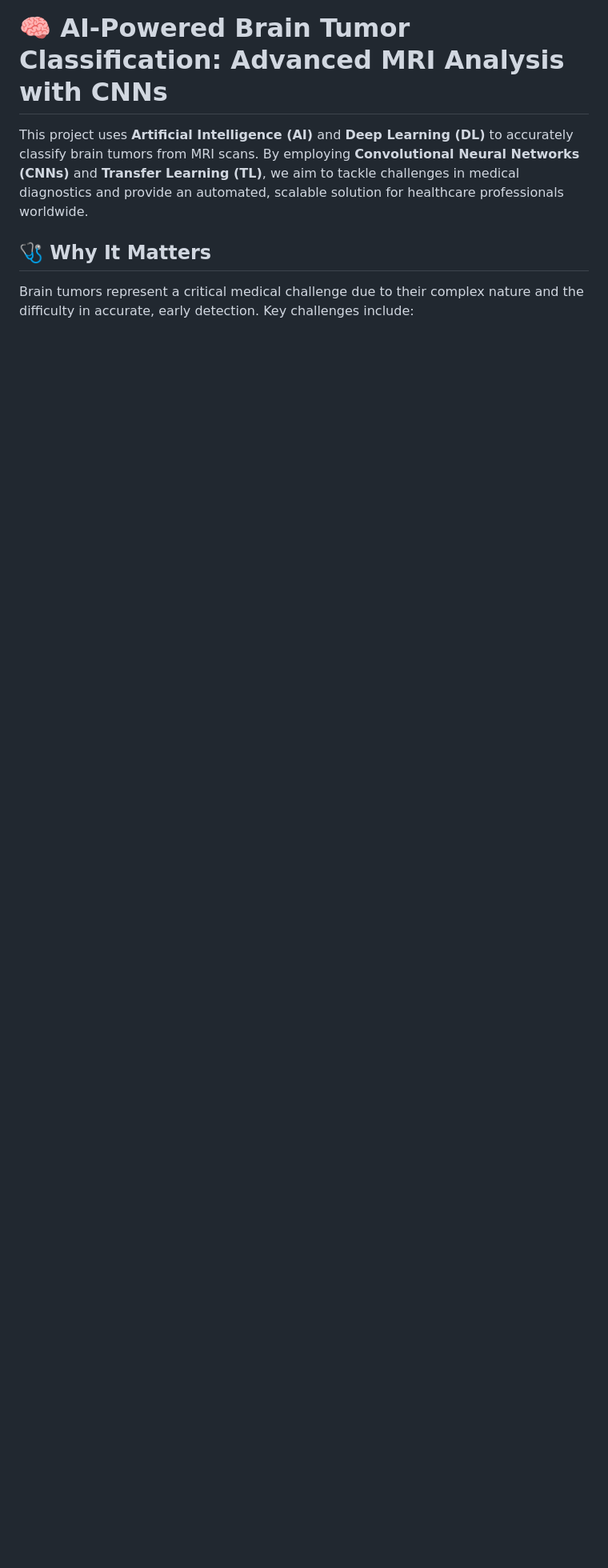
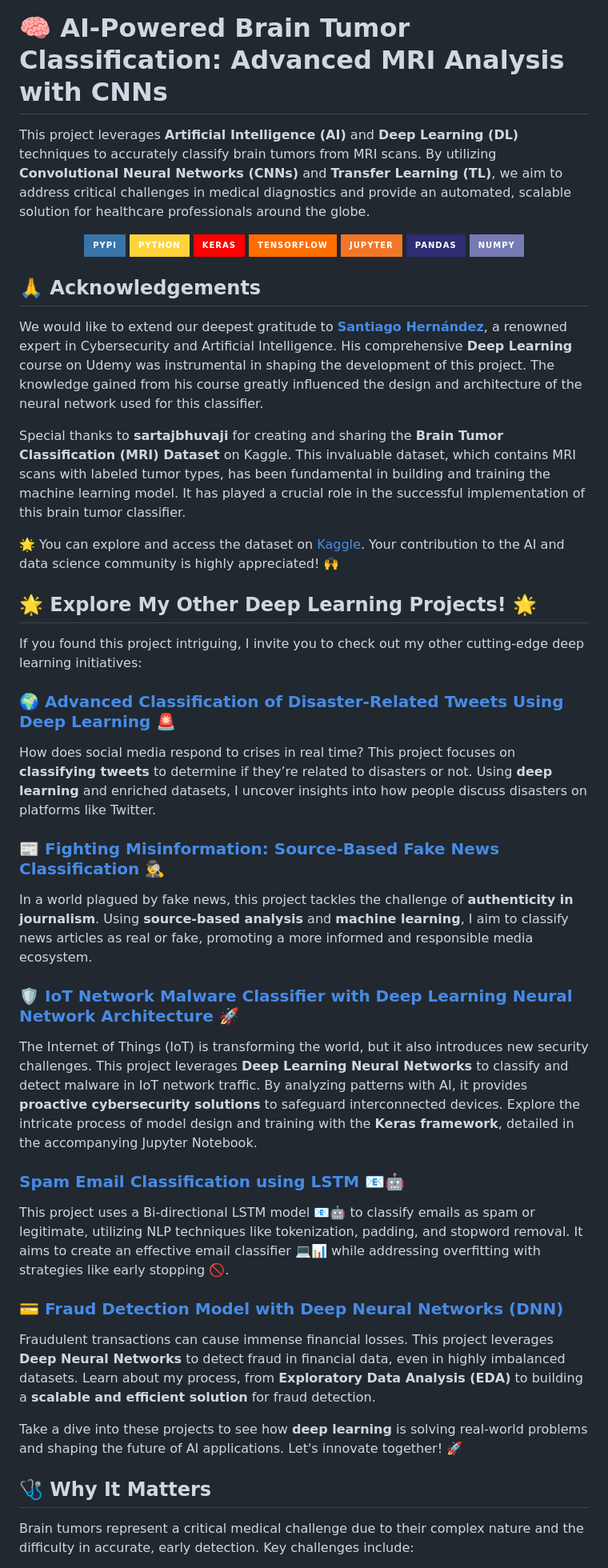
Before and after one commit to najwa12/brain_tumor_classification_cnn, a Markdown page: README.md, the part around the change. Shown: that part at 80% size. Drawn GitHub-style; badges without logos; blank space fills up the shorter version.

```diff
--- a/README.md
+++ b/README.md
@@ -1,6 +1,45 @@
 # 🧠 AI-Powered Brain Tumor Classification: Advanced MRI Analysis with CNNs
 
-This project uses **Artificial Intelligence (AI)** and **Deep Learning (DL)** to accurately classify brain tumors from MRI scans. By employing **Convolutional Neural Networks (CNNs)** and **Transfer Learning (TL)**, we aim to tackle challenges in medical diagnostics and provide an automated, scalable solution for healthcare professionals worldwide.
+This project leverages **Artificial Intelligence (AI)** and **Deep Learning (DL)** techniques to accurately classify brain tumors from MRI scans. By utilizing **Convolutional Neural Networks (CNNs)** and **Transfer Learning (TL)**, we aim to address critical challenges in medical diagnostics and provide an automated, scalable solution for healthcare professionals around the globe.
+
+<p align="center">
+   <img src="https://img.shields.io/badge/pypi-3775A9?style=for-the-badge&logo=pypi&logoColor=white" />
+   <img src="https://img.shields.io/badge/Python-FFD43B?style=for-the-badge&logo=python&logoColor=blue" />
+   <img src="https://img.shields.io/badge/Keras-FF0000?style=for-the-badge&logo=keras&logoColor=white" />
+   <img src="https://img.shields.io/badge/TensorFlow-FF6F00?style=for-the-badge&logo=tensorflow&logoColor=white" />
+   <img src="https://img.shields.io/badge/Jupyter-F37626.svg?&style=for-the-badge&logo=Jupyter&logoColor=white" />
+   <img src="https://img.shields.io/badge/Pandas-2C2D72?style=for-the-badge&logo=pandas&logoColor=white" />
+   <img src="https://img.shields.io/badge/Numpy-777BB4?style=for-the-badge&logo=numpy&logoColor=white" />
+</p>
+
+## 🙏 Acknowledgements
+
+We would like to extend our deepest gratitude to **[Santiago Hernández](https://www.udemy.com/user/shramos/)**, a renowned expert in Cybersecurity and Artificial Intelligence. His comprehensive **Deep Learning** course on Udemy was instrumental in shaping the development of this project. The knowledge gained from his course greatly influenced the design and architecture of the neural network used for this classifier.
+
+Special thanks to **sartajbhuvaji** for creating and sharing the **Brain Tumor Classification (MRI) Dataset** on Kaggle. This invaluable dataset, which contains MRI scans with labeled tumor types, has been fundamental in building and training the machine learning model. It has played a crucial role in the successful implementation of this brain tumor classifier.
+
+🌟 You can explore and access the dataset on [Kaggle](https://www.kaggle.com/datasets/sartajbhuvaji/brain-tumor-classification-mri). Your contribution to the AI and data science community is highly appreciated! 🙌
+
+## 🌟 Explore My Other Deep Learning Projects! 🌟
+
+If you found this project intriguing, I invite you to check out my other cutting-edge deep learning initiatives:
+
+### [🌍 Advanced Classification of Disaster-Related Tweets Using Deep Learning 🚨](https://github.com/sergio11/disasters_prediction)
+How does social media respond to crises in real time? This project focuses on **classifying tweets** to determine if they’re related to disasters or not. Using **deep learning** and enriched datasets, I uncover insights into how people discuss disasters on platforms like Twitter.
+
+### [📰 Fighting Misinformation: Source-Based Fake News Classification 🕵️‍♂️](https://github.com/sergio11/fake_news_classifier)
+In a world plagued by fake news, this project tackles the challenge of **authenticity in journalism**. Using **source-based analysis** and **machine learning**, I aim to classify news articles as real or fake, promoting a more informed and responsible media ecosystem.
+
+### [🛡️ IoT Network Malware Classifier with Deep Learning Neural Network Architecture 🚀](https://github.com/sergio11/iot_network_malware_classifier)
+The Internet of Things (IoT) is transforming the world, but it also introduces new security challenges. This project leverages **Deep Learning Neural Networks** to classify and detect malware in IoT network traffic. By analyzing patterns with AI, it provides **proactive cybersecurity solutions** to safeguard interconnected devices. Explore the intricate process of model design and training with the **Keras framework**, detailed in the accompanying Jupyter Notebook.
+
+### [Spam Email Classification using LSTM 📧🤖](https://github.com/sergio11/spam_email_classifier_lstm)
+This project uses a Bi-directional LSTM model 📧🤖 to classify emails as spam or legitimate, utilizing NLP techniques like tokenization, padding, and stopword removal. It aims to create an effective email classifier 💻📊 while addressing overfitting with strategies like early stopping 🚫.
+
+### [💳 Fraud Detection Model with Deep Neural Networks (DNN)](https://github.com/sergio11?tab=repositories)
+Fraudulent transactions can cause immense financial losses. This project leverages **Deep Neural Networks** to detect fraud in financial data, even in highly imbalanced datasets. Learn about my process, from **Exploratory Data Analysis (EDA)** to building a **scalable and efficient solution** for fraud detection.
+
+Take a dive into these projects to see how **deep learning** is solving real-world problems and shaping the future of AI applications. Let's innovate together! 🚀
 
 ## 🩺 Why It Matters
 
```
